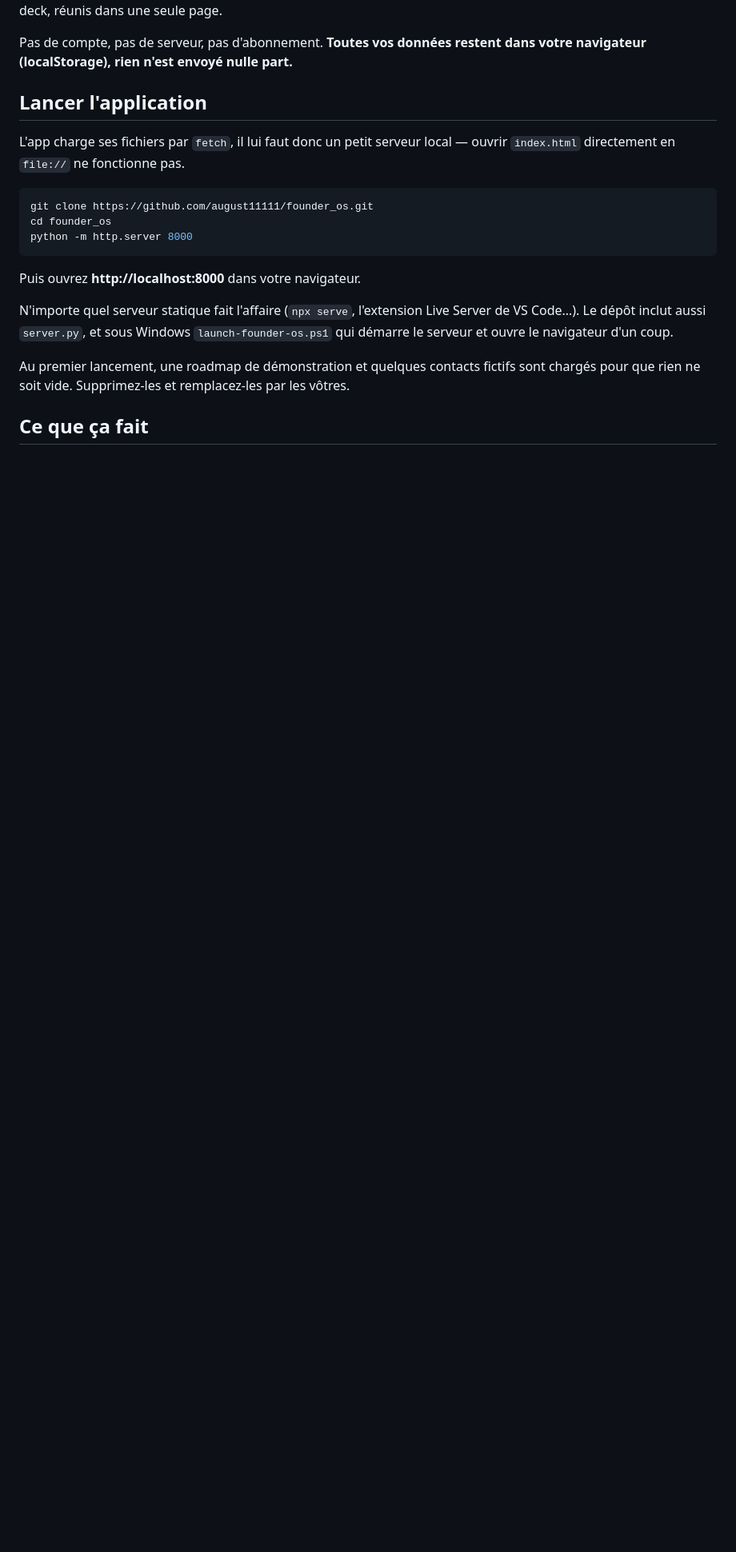
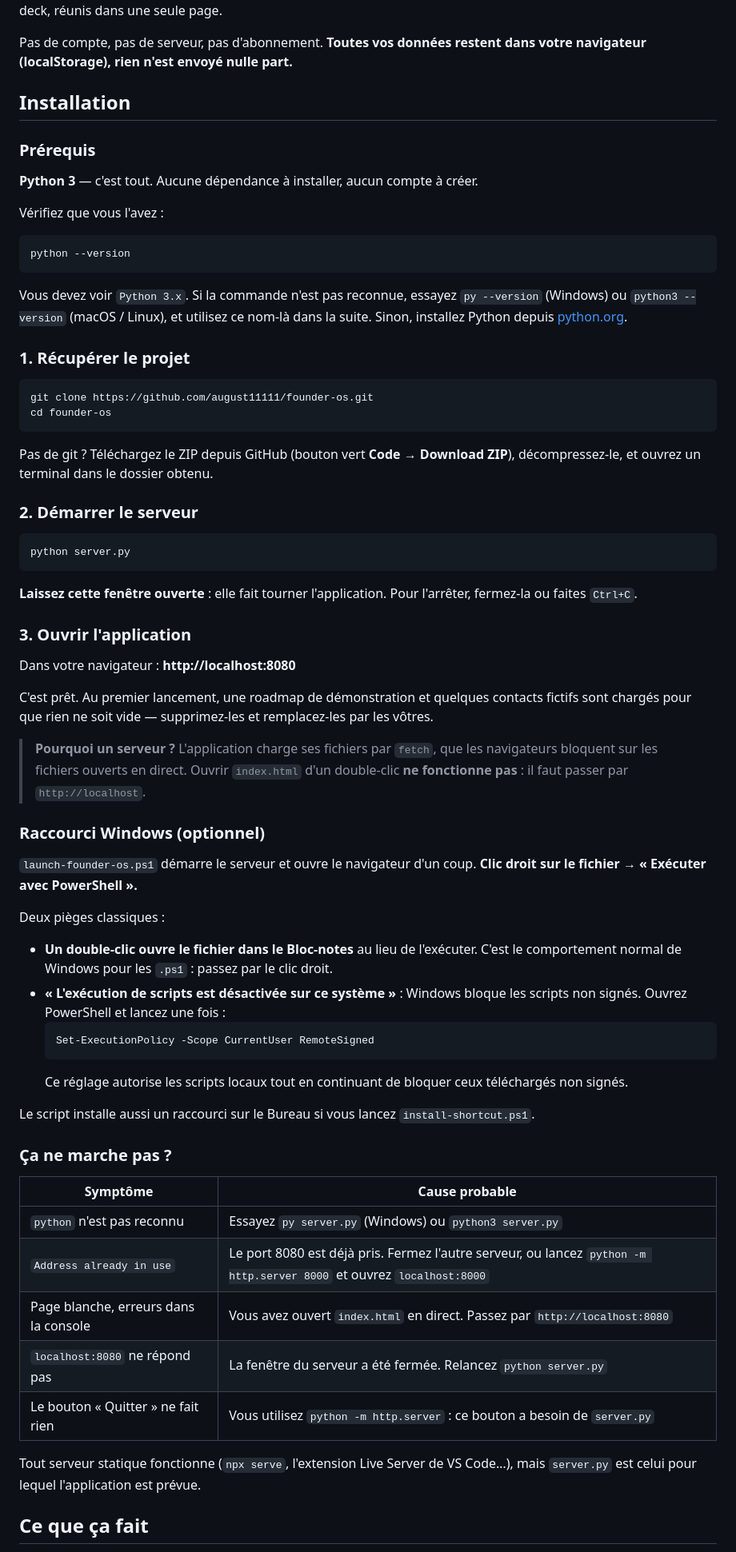
Before and after one commit to august11111/founder-os, a Markdown page: README.md, the part around the change. Shown at 80% size. Drawn GitHub-style; blank space fills up the shorter version.

Commit message:
Sync depuis le privé — 2026-09-29

````diff
--- a/README.md
+++ b/README.md
@@ -6,25 +6,83 @@ interviews, finances et pitch deck, réunis dans une seule page.
 Pas de compte, pas de serveur, pas d'abonnement. **Toutes vos données restent dans votre
 navigateur (localStorage), rien n'est envoyé nulle part.**
 
-## Lancer l'application
+## Installation
 
-L'app charge ses fichiers par `fetch`, il lui faut donc un petit serveur local —
-ouvrir `index.html` directement en `file://` ne fonctionne pas.
+### Prérequis
+
+**Python 3** — c'est tout. Aucune dépendance à installer, aucun compte à créer.
+
+Vérifiez que vous l'avez :
 
 ```bash
-git clone https://github.com/august11111/founder_os.git
-cd founder_os
-python -m http.server 8000
+python --version
 ```
 
-Puis ouvrez **http://localhost:8000** dans votre navigateur.
+Vous devez voir `Python 3.x`. Si la commande n'est pas reconnue, essayez `py --version`
+(Windows) ou `python3 --version` (macOS / Linux), et utilisez ce nom-là dans la suite.
+Sinon, installez Python depuis [python.org](https://www.python.org/downloads/).
 
-N'importe quel serveur statique fait l'affaire (`npx serve`, l'extension Live Server de
-VS Code…). Le dépôt inclut aussi `server.py`, et sous Windows `launch-founder-os.ps1` qui
-démarre le serveur et ouvre le navigateur d'un coup.
+### 1. Récupérer le projet
 
-Au premier lancement, une roadmap de démonstration et quelques contacts fictifs sont chargés
-pour que rien ne soit vide. Supprimez-les et remplacez-les par les vôtres.
+```bash
+git clone https://github.com/august11111/founder-os.git
+cd founder-os
+```
+
+Pas de git ? Téléchargez le ZIP depuis GitHub (bouton vert **Code → Download ZIP**),
+décompressez-le, et ouvrez un terminal dans le dossier obtenu.
+
+### 2. Démarrer le serveur
+
+```bash
+python server.py
+```
+
+**Laissez cette fenêtre ouverte** : elle fait tourner l'application. Pour l'arrêter,
+fermez-la ou faites `Ctrl+C`.
+
+### 3. Ouvrir l'application
+
+Dans votre navigateur : **http://localhost:8080**
+
+C'est prêt. Au premier lancement, une roadmap de démonstration et quelques contacts fictifs
+sont chargés pour que rien ne soit vide — supprimez-les et remplacez-les par les vôtres.
+
+> **Pourquoi un serveur ?** L'application charge ses fichiers par `fetch`, que les
+> navigateurs bloquent sur les fichiers ouverts en direct. Ouvrir `index.html` d'un
+> double-clic **ne fonctionne pas** : il faut passer par `http://localhost`.
+
+### Raccourci Windows (optionnel)
+
+`launch-founder-os.ps1` démarre le serveur et ouvre le navigateur d'un coup.
+**Clic droit sur le fichier → « Exécuter avec PowerShell ».**
+
+Deux pièges classiques :
+
+- **Un double-clic ouvre le fichier dans le Bloc-notes** au lieu de l'exécuter. C'est le
+  comportement normal de Windows pour les `.ps1` : passez par le clic droit.
+- **« L'exécution de scripts est désactivée sur ce système »** : Windows bloque les scripts
+  non signés. Ouvrez PowerShell et lancez une fois :
+  ```powershell
+  Set-ExecutionPolicy -Scope CurrentUser RemoteSigned
+  ```
+  Ce réglage autorise les scripts locaux tout en continuant de bloquer ceux téléchargés
+  non signés.
+
+Le script installe aussi un raccourci sur le Bureau si vous lancez `install-shortcut.ps1`.
+
+### Ça ne marche pas ?
+
+| Symptôme | Cause probable |
+|---|---|
+| `python` n'est pas reconnu | Essayez `py server.py` (Windows) ou `python3 server.py` |
+| `Address already in use` | Le port 8080 est déjà pris. Fermez l'autre serveur, ou lancez `python -m http.server 8000` et ouvrez `localhost:8000` |
+| Page blanche, erreurs dans la console | Vous avez ouvert `index.html` en direct. Passez par `http://localhost:8080` |
+| `localhost:8080` ne répond pas | La fenêtre du serveur a été fermée. Relancez `python server.py` |
+| Le bouton « Quitter » ne fait rien | Vous utilisez `python -m http.server` : ce bouton a besoin de `server.py` |
+
+Tout serveur statique fonctionne (`npx serve`, l'extension Live Server de VS Code…), mais
+`server.py` est celui pour lequel l'application est prévue.
 
 ## Ce que ça fait
 
````
